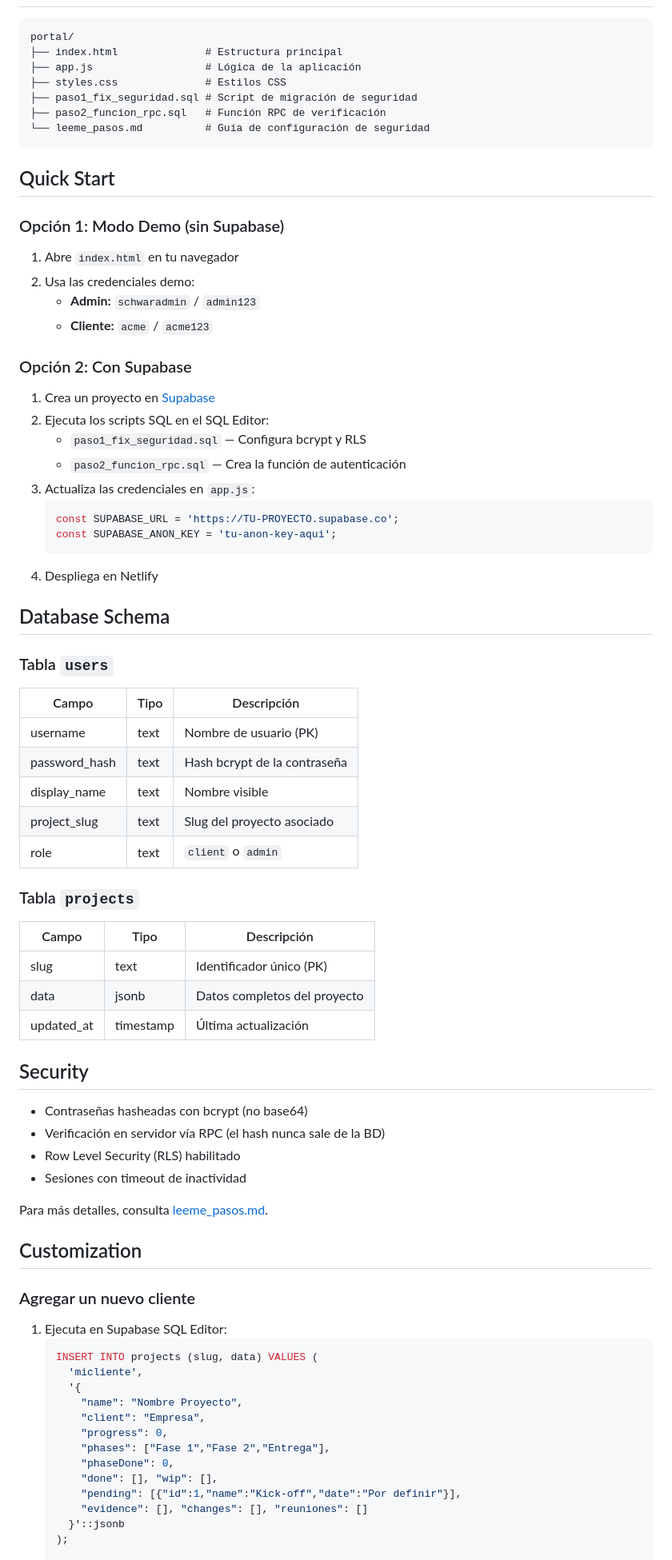
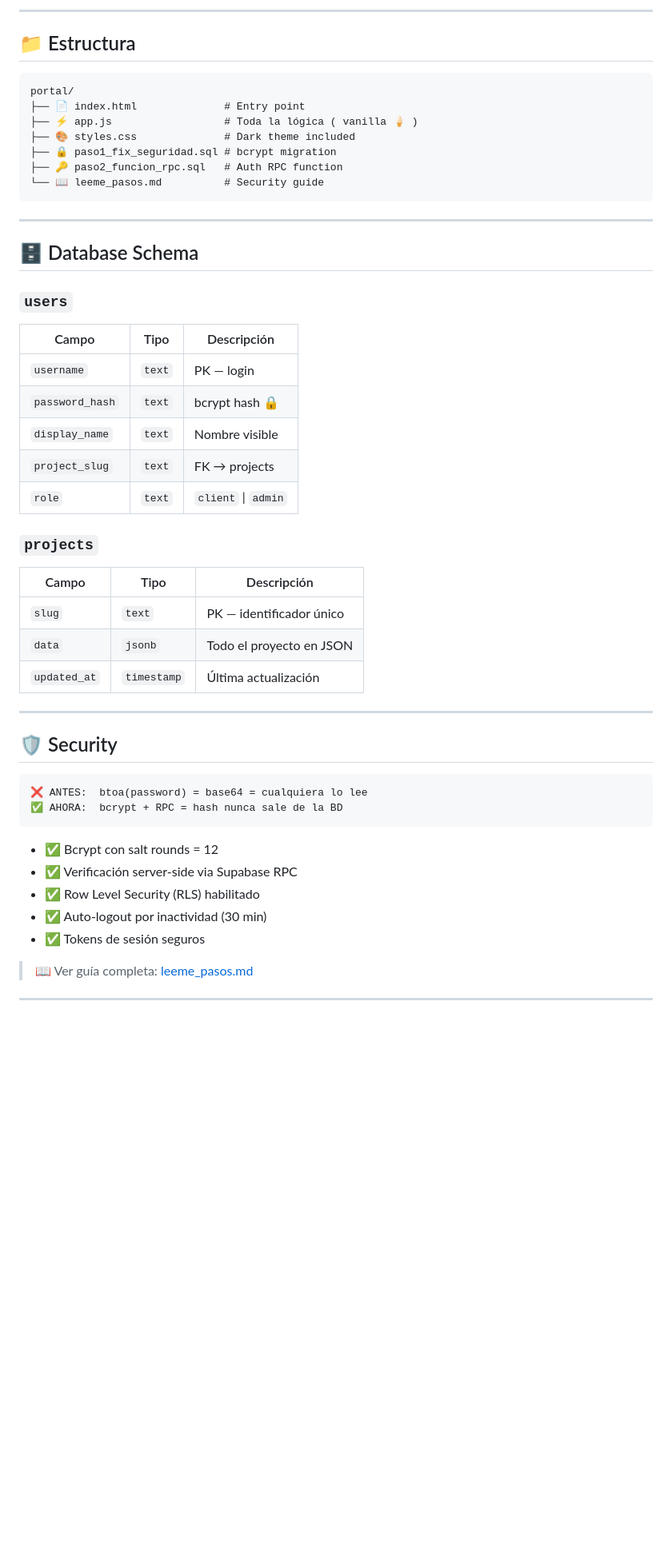
Before and after one commit to schwarmak-dev/portal-clientes, a Markdown page: README.md, the part around one of its changes. Shown at 80% size. Drawn GitHub-style; blank space fills up the shorter version.

Commit message:
docs: overhaul README with badges, tables, and wow factor

````diff
--- a/README.md
+++ b/README.md
@@ -26,80 +108,53 @@ Una aplicación web completa para gestión de proyectos y portal de clientes, di
+---
+
+## 📁 Estructura
 
 ```
 portal/
-├── index.html              # Estructura principal
-├── app.js                  # Lógica de la aplicación
-├── styles.css              # Estilos CSS
-├── paso1_fix_seguridad.sql # Script de migración de seguridad
-├── paso2_funcion_rpc.sql   # Función RPC de verificación
-└── leeme_pasos.md          # Guía de configuración de seguridad
+├── 📄 index.html              # Entry point
+├── ⚡ app.js                  # Toda la lógica ( vanilla 🍦 )
+├── 🎨 styles.css              # Dark theme included
+├── 🔒 paso1_fix_seguridad.sql # bcrypt migration
+├── 🔑 paso2_funcion_rpc.sql   # Auth RPC function
+└── 📖 leeme_pasos.md          # Security guide
 ```
 
-## Quick Start
+---
 
-### Opción 1: Modo Demo (sin Supabase)
+## 🗄️ Database Schema
 
-1. Abre `index.html` en tu navegador
-2. Usa las credenciales demo:
-   - **Admin:** `schwaradmin` / `admin123`
-   - **Cliente:** `acme` / `acme123`
-
-### Opción 2: Con Supabase
-
-1. Crea un proyecto en [Supabase](https://supabase.com)
-2. Ejecuta los scripts SQL en el SQL Editor:
-   - `paso1_fix_seguridad.sql` — Configura bcrypt y RLS
-   - `paso2_funcion_rpc.sql` — Crea la función de autenticación
-3. Actualiza las credenciales en `app.js`:
-   ```javascript
-   const SUPABASE_URL = 'https://TU-PROYECTO.supabase.co';
-   const SUPABASE_ANON_KEY = 'tu-anon-key-aqui';
-   ```
-4. Despliega en Netlify
-
-## Database Schema
-
-### Tabla `users`
+### `users`
 | Campo | Tipo | Descripción |
 |-------|------|-------------|
-| username | text | Nombre de usuario (PK) |
-| password_hash | text | Hash bcrypt de la contraseña |
-| display_name | text | Nombre visible |
-| project_slug | text | Slug del proyecto asociado |
-| role | text | `client` o `admin` |
+| `username` | `text` | PK — login |
+| `password_hash` | `text` | bcrypt hash 🔒 |
+| `display_name` | `text` | Nombre visible |
+| `project_slug` | `text` | FK → projects |
+| `role` | `text` | `client` \| `admin` |
 
-### Tabla `projects`
+### `projects`
 | Campo | Tipo | Descripción |
 |-------|------|-------------|
-| slug | text | Identificador único (PK) |
-| data | jsonb | Datos completos del proyecto |
-| updated_at | timestamp | Última actualización |
+| `slug` | `text` | PK — identificador único |
+| `data` | `jsonb` | Todo el proyecto en JSON |
+| `updated_at` | `timestamp` | Última actualización |
 
-## Security
+---
 
-- Contraseñas hasheadas con bcrypt (no base64)
-- Verificación en servidor vía RPC (el hash nunca sale de la BD)
-- Row Level Security (RLS) habilitado
-- Sesiones con timeout de inactividad
+## 🛡️ Security
 
-Para más detalles, consulta [leeme_pasos.md](leeme_pasos.md).
+```
+❌ ANTES:  btoa(password) = base64 = cualquiera lo lee
+✅ AHORA:  bcrypt + RPC = hash nunca sale de la BD
+```
 
-## Customization
+- ✅ Bcrypt con salt rounds = 12
+- ✅ Verificación server-side via Supabase RPC
+- ✅ Row Level Security (RLS) habilitado
+- ✅ Auto-logout por inactividad (30 min)
+- ✅ Tokens de sesión seguros
 
-### Agregar un nuevo cliente
+> 📖 Ver guía completa: [leeme_pasos.md](leeme_pasos.md)
 
-1. Ejecuta en Supabase SQL Editor:
-   ```sql
-   INSERT INTO projects (slug, data) VALUES (
-     'micliente',
-     '{
-       "name": "Nombre Proyecto",
-       "client": "Empresa",
-       "progress": 0,
-       "phases": ["Fase 1","Fase 2","Entrega"],
-       "phaseDone": 0,
-       "done": [], "wip": [],
-       "pending": [{"id":1,"name":"Kick-off","date":"Por definir"}],
-       "evidence": [], "changes": [], "reuniones": []
-     }'::jsonb
-   );
+---
 
````
Also changed, not shown: other parts of README.md (+156 -44 lines).
